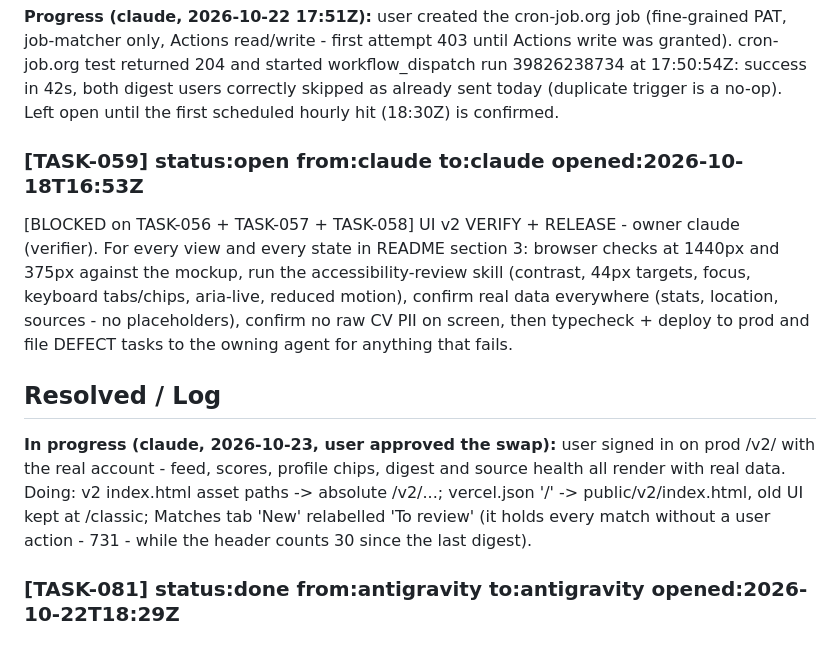
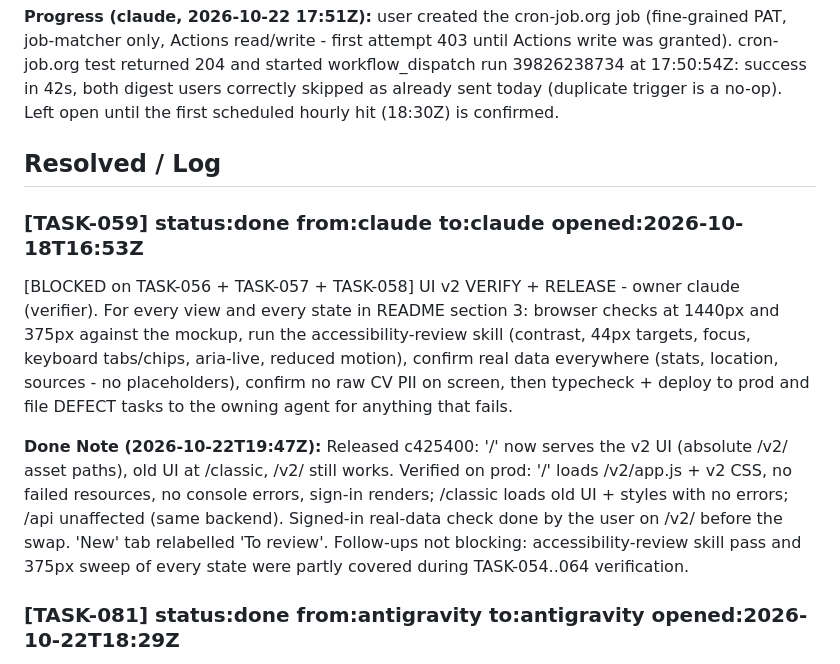
Before and after one commit to RishabhhR/job-matcher, a Markdown page: .coordo/ledger.md, the part around the change. Rendered like a GitHub page.

```diff
--- a/.coordo/ledger.md
+++ b/.coordo/ledger.md
@@ -16,12 +16,12 @@ BUG (claude, 2026-10-22): cron-hourly.yml is scheduled '30 * * * *' (24/day) but
 
 **Progress (claude, 2026-10-22 17:51Z):** user created the cron-job.org job (fine-grained PAT, job-matcher only, Actions read/write - first attempt 403 until Actions write was granted). cron-job.org test returned 204 and started workflow_dispatch run 39826238734 at 17:50:54Z: success in 42s, both digest users correctly skipped as already sent today (duplicate trigger is a no-op). Left open until the first scheduled hourly hit (18:30Z) is confirmed.
 
-### [TASK-059] status:open from:claude to:claude opened:2026-10-18T16:53Z
+## Resolved / Log
+
+### [TASK-059] status:done from:claude to:claude opened:2026-10-18T16:53Z
 [BLOCKED on TASK-056 + TASK-057 + TASK-058] UI v2 VERIFY + RELEASE - owner claude (verifier). For every view and every state in README section 3: browser checks at 1440px and 375px against the mockup, run the accessibility-review skill (contrast, 44px targets, focus, keyboard tabs/chips, aria-live, reduced motion), confirm real data everywhere (stats, location, sources - no placeholders), confirm no raw CV PII on screen, then typecheck + deploy to prod and file DEFECT tasks to the owning agent for anything that fails.
 
-## Resolved / Log
-
-**In progress (claude, 2026-10-23, user approved the swap):** user signed in on prod /v2/ with the real account - feed, scores, profile chips, digest and source health all render with real data. Doing: v2 index.html asset paths -> absolute /v2/...; vercel.json '/' -> public/v2/index.html, old UI kept at /classic; Matches tab 'New' relabelled 'To review' (it holds every match without a user action - 731 - while the header counts 30 since the last digest).
+**Done Note (2026-10-22T19:47Z):** Released c425400: '/' now serves the v2 UI (absolute /v2/ asset paths), old UI at /classic, /v2/ still works. Verified on prod: '/' loads /v2/app.js + v2 CSS, no failed resources, no console errors, sign-in renders; /classic loads old UI + styles with no errors; /api unaffected (same backend). Signed-in real-data check done by the user on /v2/ before the swap. 'New' tab relabelled 'To review'. Follow-ups not blocking: accessibility-review skill pass and 375px sweep of every state were partly covered during TASK-054..064 verification.
 
 ### [TASK-081] status:done from:antigravity to:antigravity opened:2026-10-22T18:29Z
 Send service restoration and top scored job matches update email to all registered users. Scope: src/mailer.ts, src/send-service-update.ts, .github/workflows/send-update.yml, package.json. Broadcast update via Gmail SMTP to all Clerk registered users with personalized top scored jobs and platform status.
```
Also changed, not shown: job_search_app.md (+1 -0 lines).
